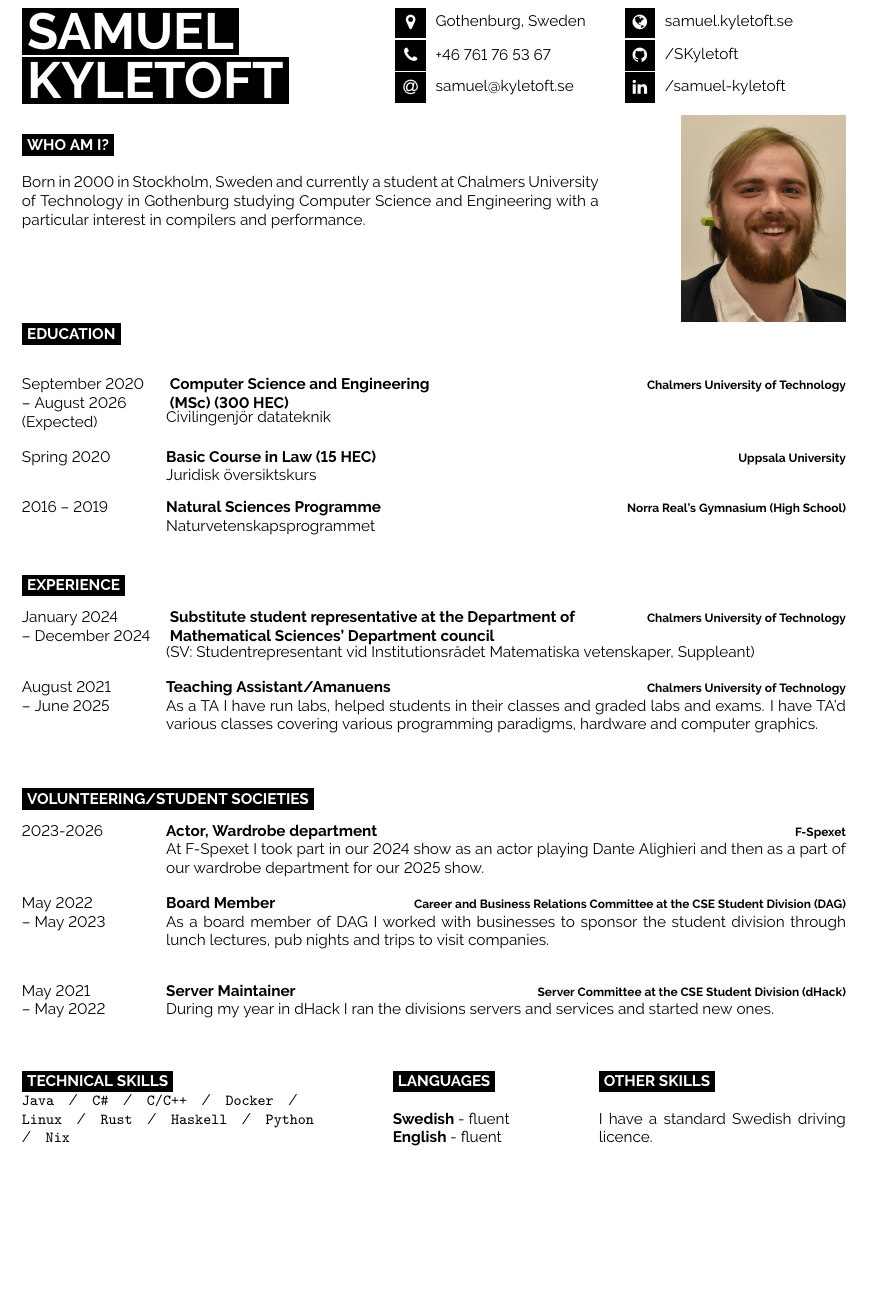
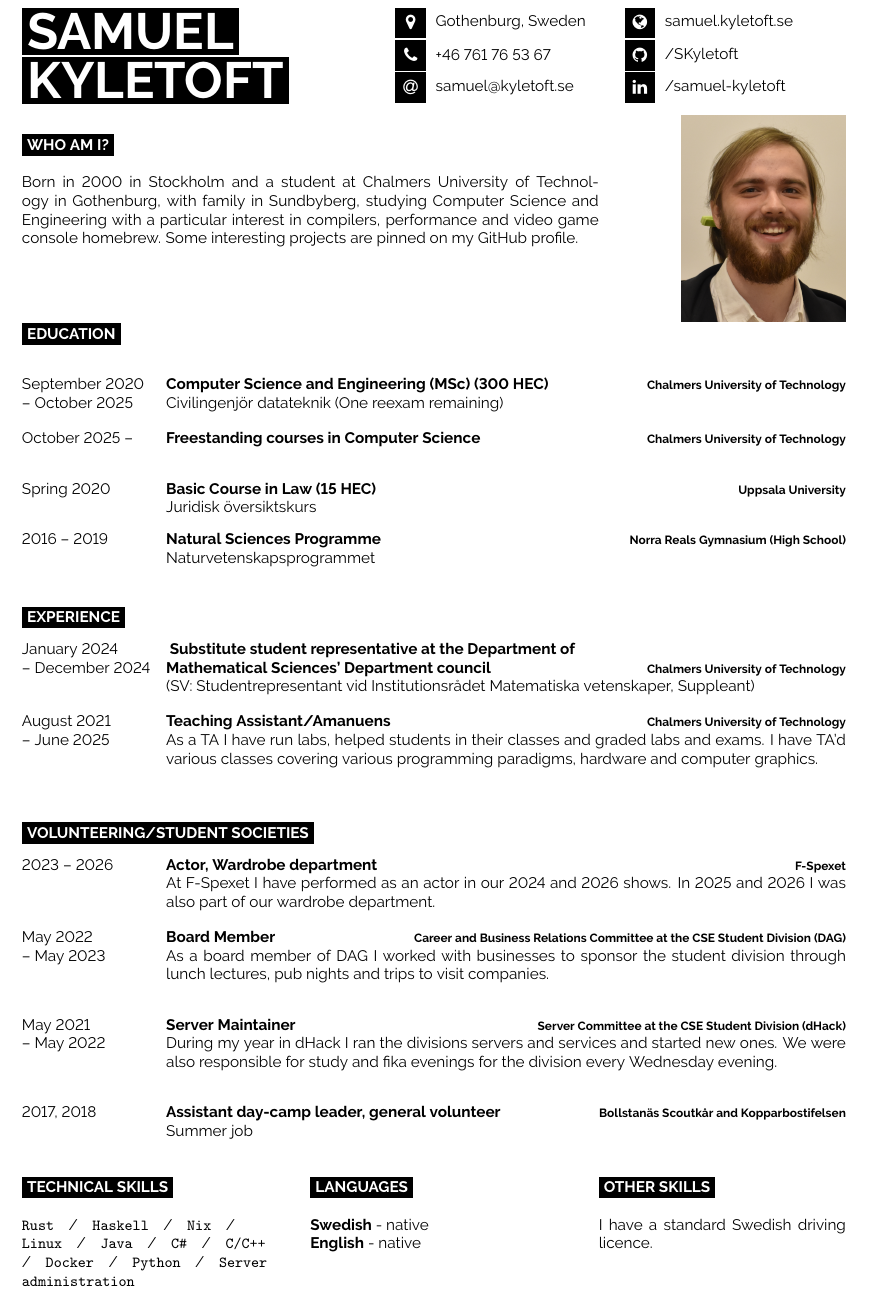
Before and after one commit to SKyletoft/cv, a LaTeX document (en.tex): part of the page, cut so that both start at the same text, the shorter picture padded with empty space. Compiled offline with pdfLaTeX.

Commit message:
en: parity

```diff
--- a/en.tex
+++ b/en.tex
@@ -22,9 +22,11 @@
 \begin{minipage}[t]{0.7\textwidth}
 	\vspace{-\baselineskip}
 	\cvsect{Who am I?}
-	\\Born in 2000 in Stockholm, Sweden and currently a student at Chalmers
-	University of Technology in Gothenburg studying Computer Science and
-	Engineering with a particular interest in compilers and performance.
+	\\Born in 2000 in Stockholm and a student at Chalmers
+	University of Technology in Gothenburg, with family in Sundbyberg,
+	studying Computer Science and Engineering with a particular
+	interest in compilers, performance and video game console homebrew.
+	Some interesting projects are pinned on my GitHub profile.
 \end{minipage}
 \hfill
 \begin{minipage}[t]{0.2\textwidth}
@@ -34,14 +36,15 @@
 \cvsect{Education}
 \begin{entrylist}
 	\entry
-		{September 2020 \\-- August 2026\\(Expected)}
-		{
-			\begin{minipage}[t]{0.5\textwidth}
-			Computer Science and Engineering \\ (MSc) (300 HEC)
-			\end{minipage}
-		}
+		{September 2020 \\-- October 2025}
+		{Computer Science and Engineering (MSc) (300 HEC)}
 		{Chalmers University of Technology}
-		{Civilingenjör datateknik}
+		{Civilingenjör datateknik (One reexam remaining)}
+	\entry
+		{October 2025 --}
+		{Freestanding courses in Computer Science}
+		{Chalmers University of Technology}
+		{}
 	\entry
 		{Spring 2020}
 		{Basic Course in Law (15 HEC)}
@@ -50,7 +53,7 @@
 	\entry
 		{2016 -- 2019}
 		{Natural Sciences Programme}
-		{Norra Real's Gymnasium (High School)}
+		{Norra Reals Gymnasium (High School)}
 		{Naturvetenskapsprogrammet}
 \end{entrylist}
 
@@ -59,10 +62,8 @@
 	\entry
 		{January 2024 \\-- December 2024}
 		{
-			\begin{minipage}[t]{0.5\textwidth}
-				Substitute student representative at the Department of \\
-				Mathematical Sciences' Department council
-			\end{minipage}
+			Substitute student representative at the Department of \\
+			Mathematical Sciences' Department council
 		}
 		{Chalmers University of Technology}
 		{(SV: Studentrepresentant vid Institutionsrådet Matematiska vetenskaper, Suppleant)}
@@ -82,14 +83,13 @@
 \cvsect{Volunteering/Student societies}
 \begin{entrylist}
 	\entry
-		{2023-2026}
+		{2023 -- 2026}
 		{Actor, Wardrobe department}
 		{F-Spexet}
 		{
-			At F-Spexet I took part in our 2024 show as an
-			actor playing Dante Alighieri and then as a
-			part of our wardrobe department for our 2025
-			show.
+			At F-Spexet I have performed as an actor in
+			our 2024 and 2026 shows. In 2025 and 2026 I was
+			also part of our wardrobe department.
 		}
 	\entry
 		{May 2022 \\-- May 2023}
@@ -106,31 +106,38 @@
 		{Server Maintainer}
 		{Server Committee at the CSE Student Division (dHack)}
 		{
-			During my year in dHack I ran the divisions servers and services and started new ones.\\
+			During my year in dHack I ran the divisions servers and services and started new ones.
+			We were also responsible for study and fika evenings for the division every Wednesday evening.\\
 		}
+	\entry
+		{2017, 2018}
+		{Assistant day-camp leader, general volunteer}
+		{Bollstanäs Scoutkår and Kopparbostifelsen}
+		{Summer job}
 \end{entrylist}
 
-\begin{minipage}[t]{0.4\textwidth}
+\begin{minipage}[t]{0.3\textwidth}
 	\vspace{-\baselineskip}
 	\cvsect{Technical Skills}
-		{
+		\\{
+			\texttt{Rust}\slashsep
+			\texttt{Haskell}\slashsep
+			\texttt{Nix}\slashsep
+			\texttt{Linux}\slashsep
 			\texttt{Java}\slashsep
 			\texttt{C\#}\slashsep
 			\texttt{C/C++}\slashsep
 			\texttt{Docker}\slashsep
-			\texttt{Linux}\slashsep
-			\texttt{Rust}\slashsep
-			\texttt{Haskell}\slashsep
 			\texttt{Python}\slashsep
-			\texttt{Nix}
+			\texttt{Server administration}
 		}
 \end{minipage}
 \hfill
-\begin{minipage}[t]{0.2\textwidth}
+\begin{minipage}[t]{0.3\textwidth}
 	\vspace{-\baselineskip}
 	\cvsect{Languages}\\
-	\textbf{Swedish} - fluent\\
-	\textbf{English} - fluent
+	\textbf{Swedish} - native\\
+	\textbf{English} - native
 \end{minipage}
 \hfill
 \begin{minipage}[t]{0.3\textwidth}
```
